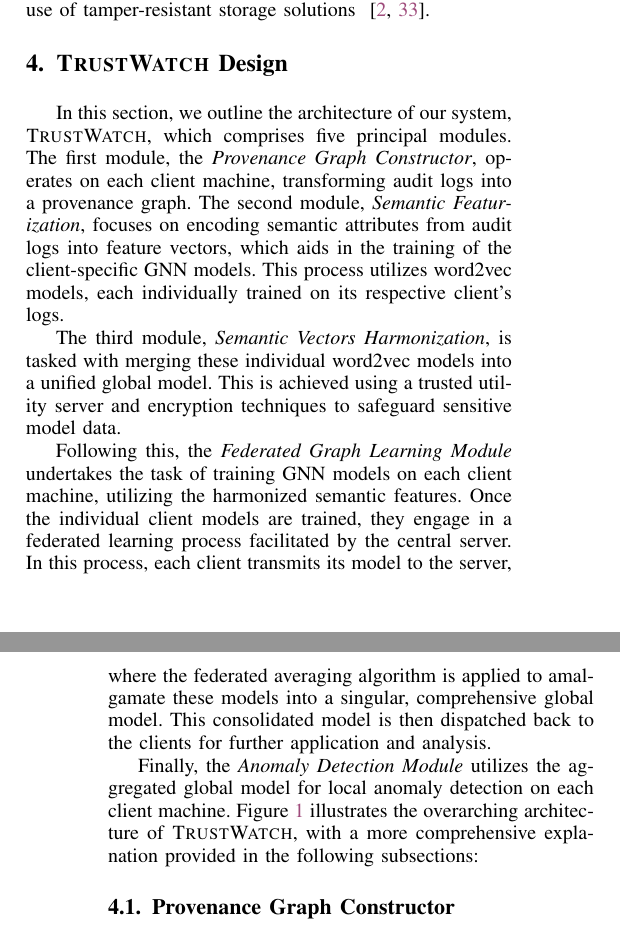
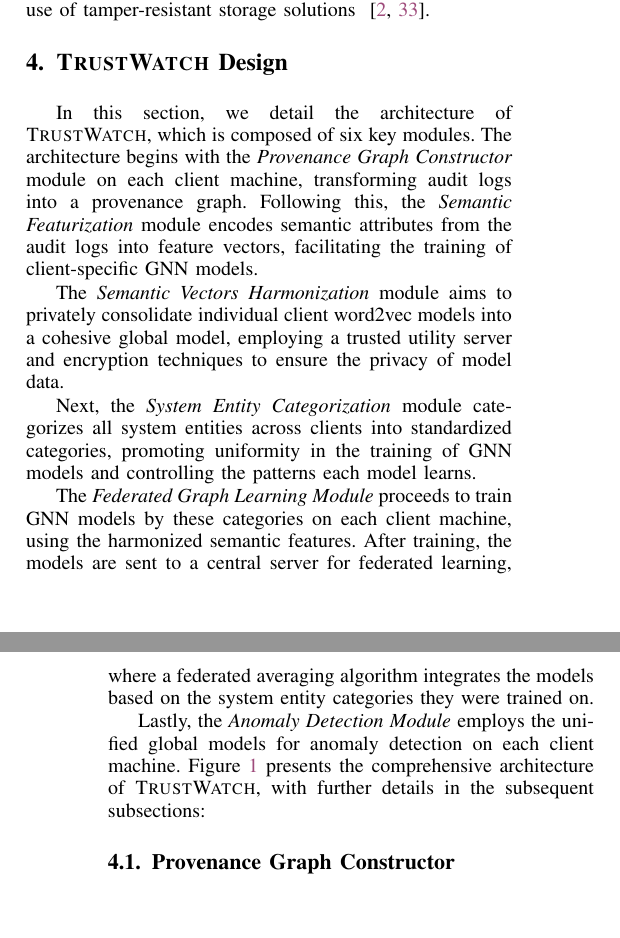
Before and after one commit to DART-Laboratory/gestalt, a LaTeX paper (paper/main.tex, which reads paper/design.tex): two parts of the columns of pages 3 and 4 of 11, joined at a grey line, cut so that both start at the same text, the shorter picture padded with empty space. Compiled offline with pdfLaTeX; a missing font is replaced by an installed copy or a similar font; a LaTeX package or settings file that is missing is left out.

Commit message:
updated design section

```diff
--- a/paper/design.tex
+++ b/paper/design.tex
@@ -61,13 +61,16 @@
   \label{alg:federated_learning}
 \end{algorithm}
 
-In this section, we outline the architecture of our system, \Sys, which comprises five principal modules. The first module, the \textit{Provenance Graph Constructor}, operates on each client machine, transforming audit logs into a provenance graph. The second module, \textit{Semantic Featurization}, focuses on encoding semantic attributes from audit logs into feature vectors, which aids in the training of the client-specific \gnnshort models. This process utilizes word2vec models, each individually trained on its respective client's logs.
+In this section, we detail the architecture of \Sys, which is composed of six key modules. The architecture begins with the \textit{Provenance Graph Constructor} module on each client machine, transforming audit logs into a provenance graph. Following this, the \textit{Semantic Featurization} module encodes semantic attributes from the audit logs into feature vectors, facilitating the training of client-specific \gnnshort models.
 
-The third module, \textit{Semantic Vectors Harmonization}, is tasked with merging these individual word2vec models into a unified global model. This is achieved using a trusted utility server and encryption techniques to safeguard sensitive model data.
+The \textit{Semantic Vectors Harmonization} module aims to privately consolidate individual client word2vec models into a cohesive global model, employing a trusted utility server and encryption techniques to ensure the privacy of model data.
 
-Following this, the \textit{Federated Graph Learning Module} undertakes the task of training \gnnshort models on each client machine, utilizing the harmonized semantic features. Once the individual client models are trained, they engage in a federated learning process facilitated by the central server. In this process, each client transmits its model to the server, where the federated averaging algorithm is applied to amalgamate these models into a singular, comprehensive global model. This consolidated model is then dispatched back to the clients for further application and analysis.
+Next, the \textit{System Entity Categorization} module categorizes all system entities across clients into standardized categories, promoting uniformity in the training of \gnnshort models and controlling the patterns each model learns.
 
-Finally, the \textit{Anomaly Detection Module} utilizes the aggregated global model for local anomaly detection on each client machine. Figure \ref{fig:arch} illustrates the overarching architecture of \Sys, with a more comprehensive explanation provided in the following subsections:
+The \textit{Federated Graph Learning Module} proceeds to train \gnnshort models by these categories on each client machine, using the harmonized semantic features. After training, the models are sent to a central server for federated learning, where a federated averaging algorithm integrates the models based on the system entity categories they were trained on.
+
+Lastly, the \textit{Anomaly Detection Module} employs the unified global models for anomaly detection on each client machine. Figure \ref{fig:arch} presents the comprehensive architecture of \Sys, with further details in the subsequent subsections:
+
 
 \begin{figure*}[t!]
   \centering
```
Also changed, not shown: paper/design.tex (2 more changed lines).
